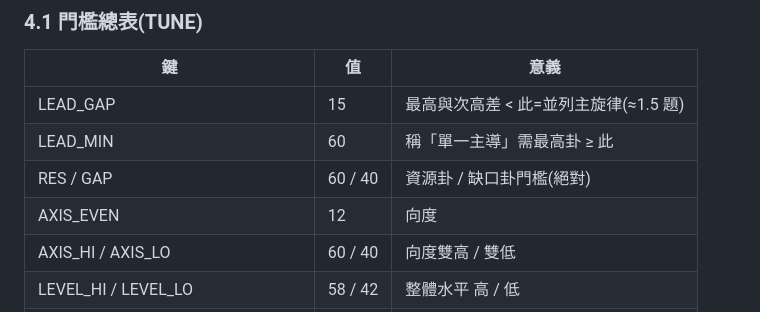
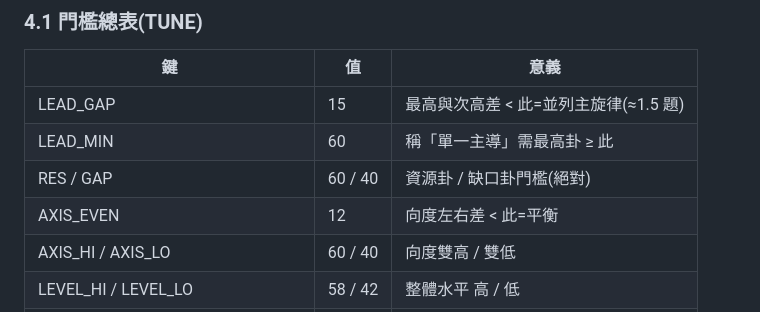
Before and after one commit to flow222git/jte-platform-2026, a Markdown page: octenso/COMPENDIUM.md, the part around the change. GitHub-like rendering.

Commit message:
COMPENDIUM:修表格內管線字元造成的跑版
Co-Authored-By: Claude Fable 5 <noreply@anthropic.com>
Claude-Session: https://claude.ai/code/session_01LYjDAbNttcLr2UAbUuu7xq

```diff
--- a/octenso/COMPENDIUM.md
+++ b/octenso/COMPENDIUM.md
@@ -139,7 +139,7 @@ C1 不捏跨股因果(僅四對待例外)/C2 一拍一層(中正、亢、潛不
 | LEAD_GAP | 15 | 最高與次高差 < 此=並列主旋律(≈1.5 題) |
 | LEAD_MIN | 60 | 稱「單一主導」需最高卦 ≥ 此 |
 | RES / GAP | 60 / 40 | 資源卦 / 缺口卦門檻(絕對) |
-| AXIS_EVEN | 12 | 向度 |左−右| < 此=平衡 |
+| AXIS_EVEN | 12 | 向度左右差 < 此=平衡 |
 | AXIS_HI / AXIS_LO | 60 / 40 | 向度雙高 / 雙低 |
 | LEVEL_HI / LEVEL_LO | 58 / 42 | 整體水平 高 / 低 |
 | LEAD_GAP_DEV | 5 | ipsative 並列門檻 |
```
